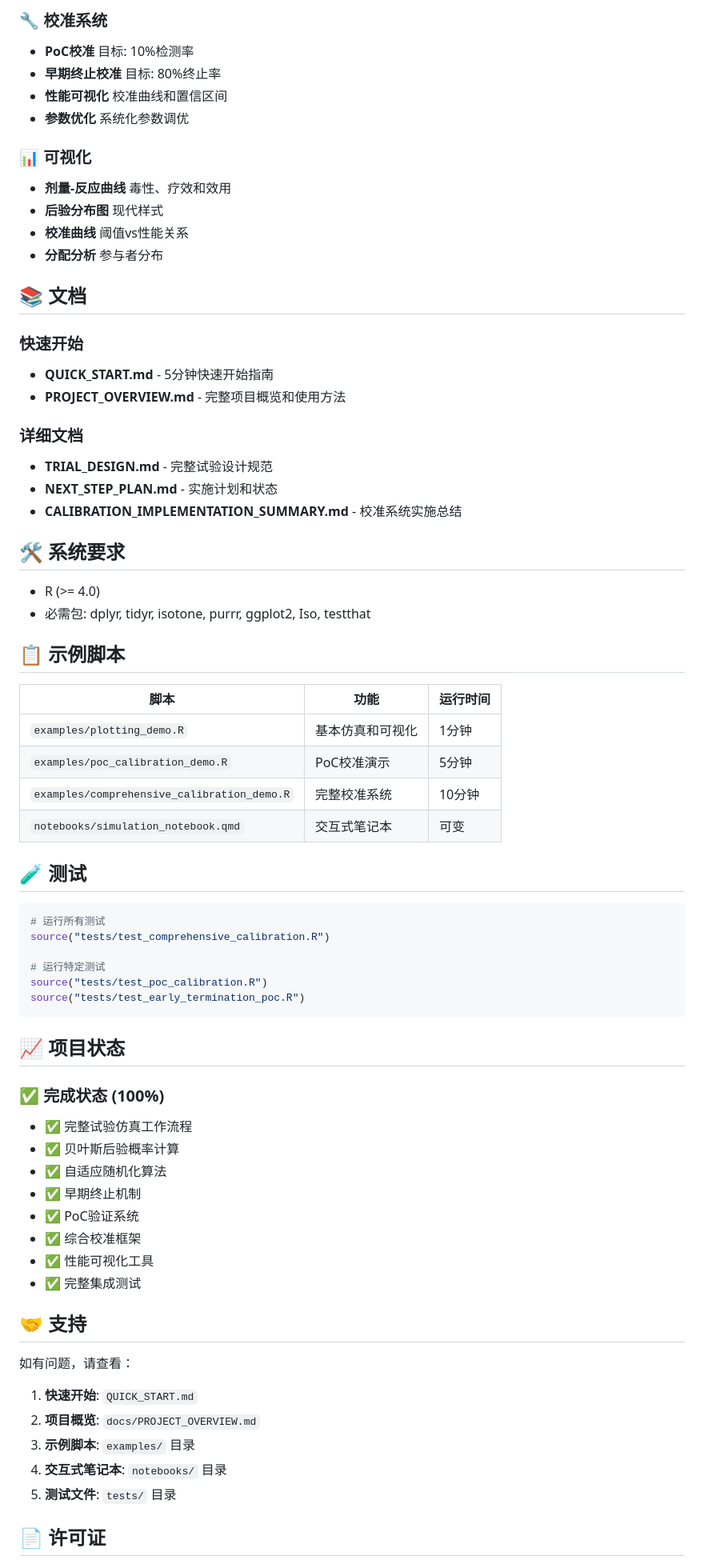
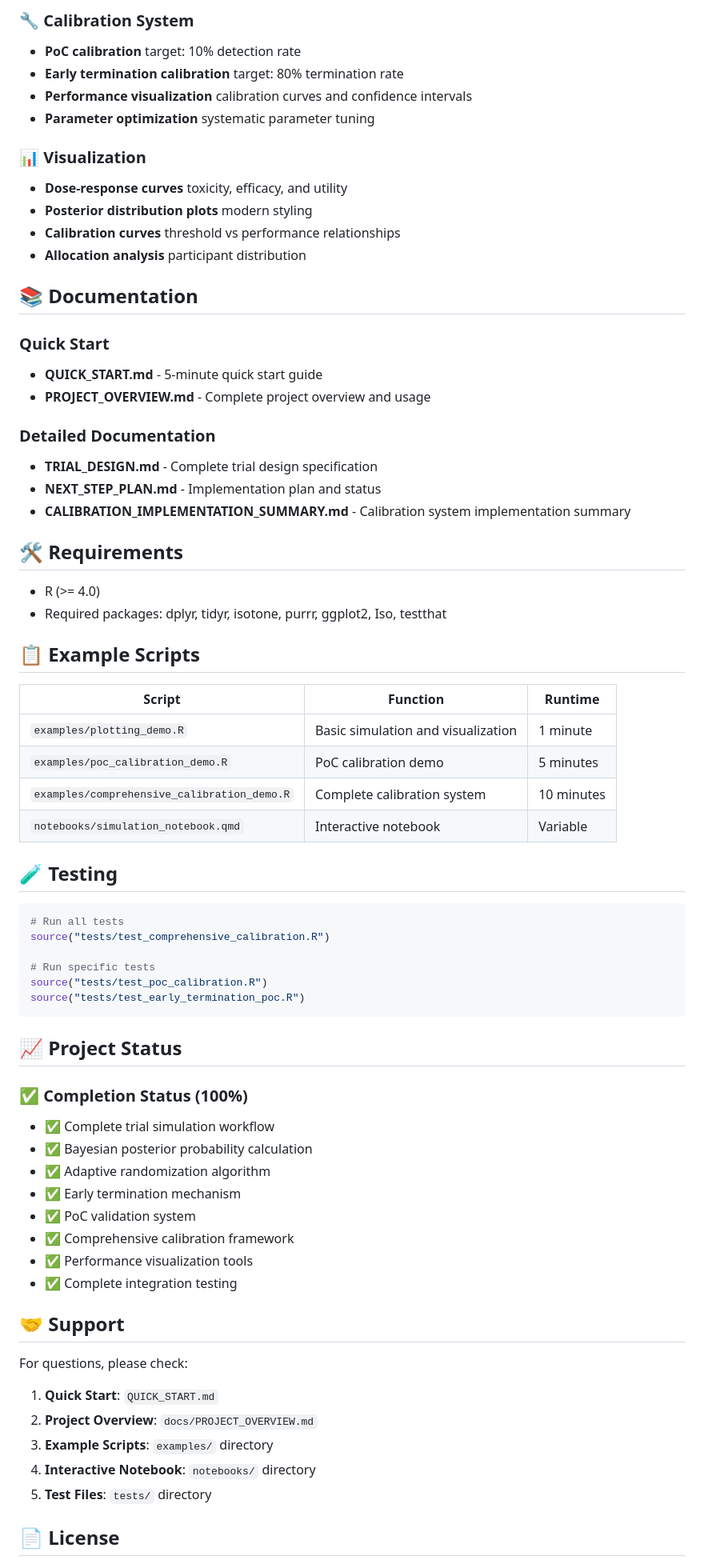
Before and after one commit to 1mgroot/DoseFinding, a Markdown page: README.md, the part around one of its changes. Shown at 80% size. Rendered like a GitHub page.

````diff
--- a/README.md
+++ b/README.md
@@ -83,72 +83,72 @@ DoseFinding/
 
-### 🔧 校准系统
-- **PoC校准** 目标: 10%检测率
-- **早期终止校准** 目标: 80%终止率
-- **性能可视化** 校准曲线和置信区间
-- **参数优化** 系统化参数调优
+### 🔧 Calibration System
+- **PoC calibration** target: 10% detection rate
+- **Early termination calibration** target: 80% termination rate
+- **Performance visualization** calibration curves and confidence intervals
+- **Parameter optimization** systematic parameter tuning
 
-### 📊 可视化
-- **剂量-反应曲线** 毒性、疗效和效用
-- **后验分布图** 现代样式
-- **校准曲线** 阈值vs性能关系
-- **分配分析** 参与者分布
+### 📊 Visualization
+- **Dose-response curves** toxicity, efficacy, and utility
+- **Posterior distribution plots** modern styling
+- **Calibration curves** threshold vs performance relationships
+- **Allocation analysis** participant distribution
 
-## 📚 文档
+## 📚 Documentation
 
-### 快速开始
-- **QUICK_START.md** - 5分钟快速开始指南
-- **PROJECT_OVERVIEW.md** - 完整项目概览和使用方法
+### Quick Start
+- **QUICK_START.md** - 5-minute quick start guide
+- **PROJECT_OVERVIEW.md** - Complete project overview and usage
 
-### 详细文档
-- **TRIAL_DESIGN.md** - 完整试验设计规范
-- **NEXT_STEP_PLAN.md** - 实施计划和状态
-- **CALIBRATION_IMPLEMENTATION_SUMMARY.md** - 校准系统实施总结
+### Detailed Documentation
+- **TRIAL_DESIGN.md** - Complete trial design specification
+- **NEXT_STEP_PLAN.md** - Implementation plan and status
+- **CALIBRATION_IMPLEMENTATION_SUMMARY.md** - Calibration system implementation summary
 
-## 🛠️ 系统要求
+## 🛠️ Requirements
 
 - R (>= 4.0)
-- 必需包: dplyr, tidyr, isotone, purrr, ggplot2, Iso, testthat
+- Required packages: dplyr, tidyr, isotone, purrr, ggplot2, Iso, testthat
 
-## 📋 示例脚本
+## 📋 Example Scripts
 
-| 脚本 | 功能 | 运行时间 |
-|------|------|----------|
-| `examples/plotting_demo.R` | 基本仿真和可视化 | 1分钟 |
-| `examples/poc_calibration_demo.R` | PoC校准演示 | 5分钟 |
-| `examples/comprehensive_calibration_demo.R` | 完整校准系统 | 10分钟 |
-| `notebooks/simulation_notebook.qmd` | 交互式笔记本 | 可变 |
+| Script | Function | Runtime |
+|--------|----------|---------|
+| `examples/plotting_demo.R` | Basic simulation and visualization | 1 minute |
+| `examples/poc_calibration_demo.R` | PoC calibration demo | 5 minutes |
+| `examples/comprehensive_calibration_demo.R` | Complete calibration system | 10 minutes |
+| `notebooks/simulation_notebook.qmd` | Interactive notebook | Variable |
 
-## 🧪 测试
+## 🧪 Testing
 
 ```r
-# 运行所有测试
+# Run all tests
 source("tests/test_comprehensive_calibration.R")
 
-# 运行特定测试
+# Run specific tests
 source("tests/test_poc_calibration.R")
 source("tests/test_early_termination_poc.R")
 ```
 
-## 📈 项目状态
+## 📈 Project Status
 
-### ✅ 完成状态 (100%)
-- ✅ 完整试验仿真工作流程
-- ✅ 贝叶斯后验概率计算
-- ✅ 自适应随机化算法
-- ✅ 早期终止机制
-- ✅ PoC验证系统
-- ✅ 综合校准框架
-- ✅ 性能可视化工具
-- ✅ 完整集成测试
+### ✅ Completion Status (100%)
+- ✅ Complete trial simulation workflow
+- ✅ Bayesian posterior probability calculation
+- ✅ Adaptive randomization algorithm
+- ✅ Early termination mechanism
+- ✅ PoC validation system
+- ✅ Comprehensive calibration framework
+- ✅ Performance visualization tools
+- ✅ Complete integration testing
 
-## 🤝 支持
+## 🤝 Support
 
-如有问题，请查看：
-1. **快速开始**: `QUICK_START.md`
-2. **项目概览**: `docs/PROJECT_OVERVIEW.md`
-3. **示例脚本**: `examples/` 目录
-4. **交互式笔记本**: `notebooks/` 目录
-5. **测试文件**: `tests/` 目录
+For questions, please check:
+1. **Quick Start**: `QUICK_START.md`
+2. **Project Overview**: `docs/PROJECT_OVERVIEW.md`
+3. **Example Scripts**: `examples/` directory
+4. **Interactive Notebook**: `notebooks/` directory
+5. **Test Files**: `tests/` directory
 
-## 📄 许可证
+## 📄 License
 
````
Also changed, not shown: other parts of README.md (+53 -53 lines).
